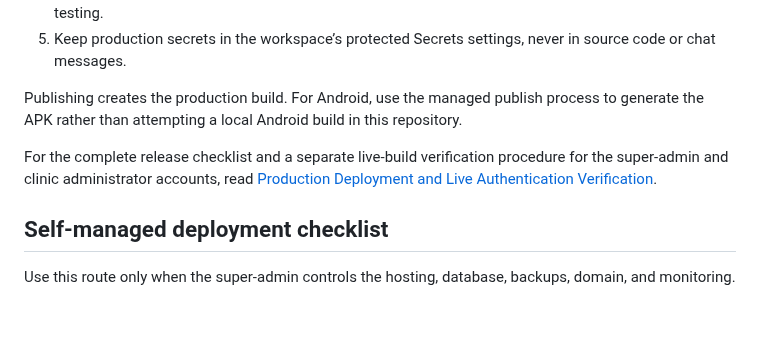
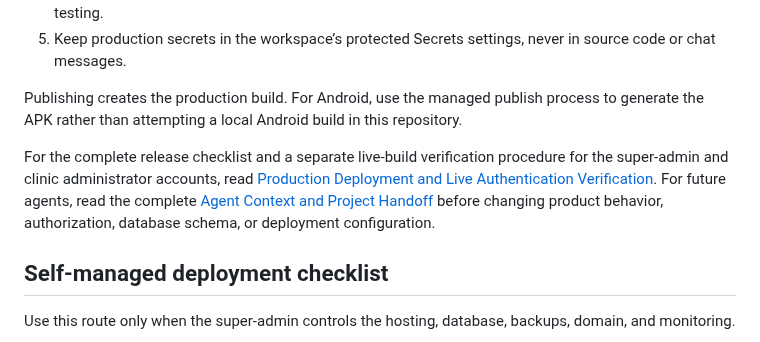
Before and after one commit to acdcpc/appointment, a Markdown page: README.md, the part around the change. Drawn GitHub-style; blank space fills up the shorter version.

Commit message:
Document final clinic handoff and consolidate main

```diff
--- a/README.md
+++ b/README.md
@@ -49,7 +49,7 @@ The recommended route for this project is the managed publish workflow.
 
 Publishing creates the production build. For Android, use the managed publish process to generate the APK rather than attempting a local Android build in this repository.
 
-For the complete release checklist and a separate live-build verification procedure for the super-admin and clinic administrator accounts, read [Production Deployment and Live Authentication Verification](docs/PRODUCTION_DEPLOYMENT_AND_LIVE_AUTH_VERIFICATION.md).
+For the complete release checklist and a separate live-build verification procedure for the super-admin and clinic administrator accounts, read [Production Deployment and Live Authentication Verification](docs/PRODUCTION_DEPLOYMENT_AND_LIVE_AUTH_VERIFICATION.md). For future agents, read the complete [Agent Context and Project Handoff](AGENT_CONTEXT.md) before changing product behavior, authorization, database schema, or deployment configuration.
 
 ## Self-managed deployment checklist
 
```
Also changed, not shown: AGENT_CONTEXT.md (added, +85 -0 lines), todo.md (+5 -0 lines).
